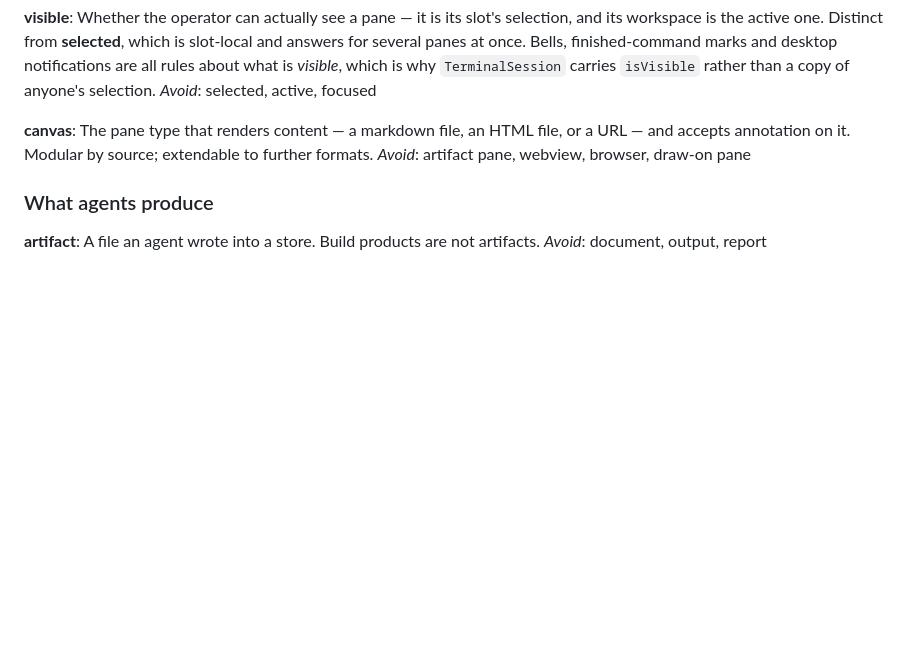
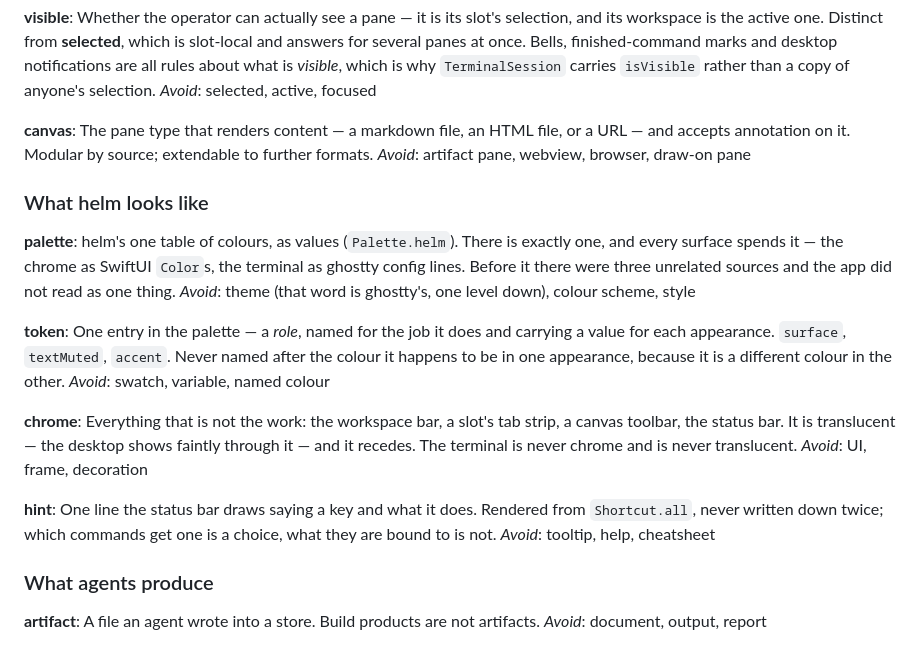
Before and after one commit to Wirasm/helm, a Markdown page: CONTEXT.md, the part around the change. Drawn GitHub-style; blank space fills up the shorter version.

Commit message:
docs: name the words the palette introduced

```diff
--- a/CONTEXT.md
+++ b/CONTEXT.md
@@ -62,6 +62,31 @@ The pane type that renders content — a markdown file, an HTML file, or a URL
 annotation on it. Modular by source; extendable to further formats.
 _Avoid_: artifact pane, webview, browser, draw-on pane
 
+### What helm looks like
+
+**palette**:
+helm's one table of colours, as values (`Palette.helm`). There is exactly one, and every
+surface spends it — the chrome as SwiftUI `Color`s, the terminal as ghostty config lines.
+Before it there were three unrelated sources and the app did not read as one thing.
+_Avoid_: theme (that word is ghostty's, one level down), colour scheme, style
+
+**token**:
+One entry in the palette — a *role*, named for the job it does and carrying a value for each
+appearance. `surface`, `textMuted`, `accent`. Never named after the colour it happens to be
+in one appearance, because it is a different colour in the other.
+_Avoid_: swatch, variable, named colour
+
+**chrome**:
+Everything that is not the work: the workspace bar, a slot's tab strip, a canvas toolbar,
+the status bar. It is translucent — the desktop shows faintly through it — and it recedes.
+The terminal is never chrome and is never translucent.
+_Avoid_: UI, frame, decoration
+
+**hint**:
+One line the status bar draws saying a key and what it does. Rendered from `Shortcut.all`,
+never written down twice; which commands get one is a choice, what they are bound to is not.
+_Avoid_: tooltip, help, cheatsheet
+
 ### What agents produce
 
 **artifact**:
```
